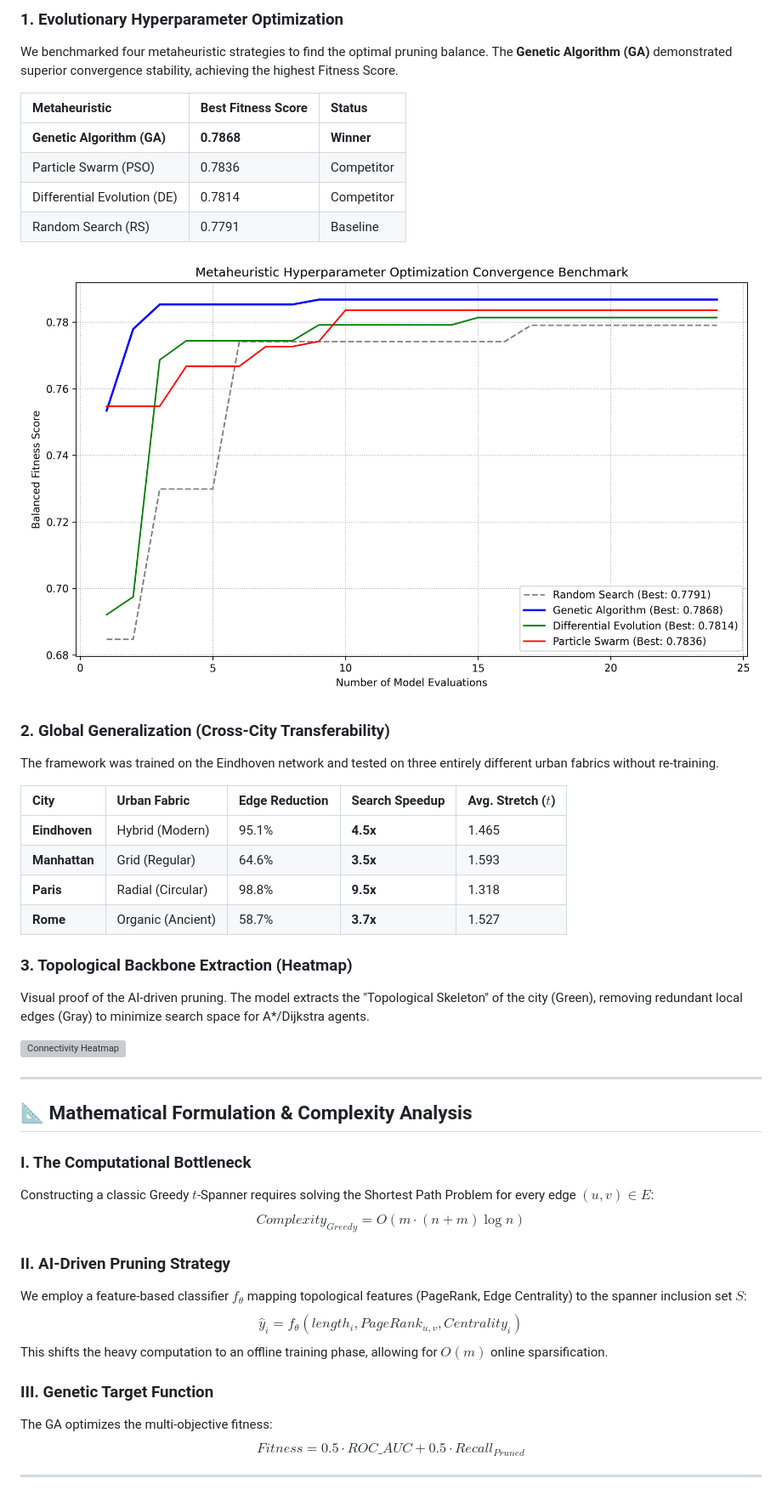
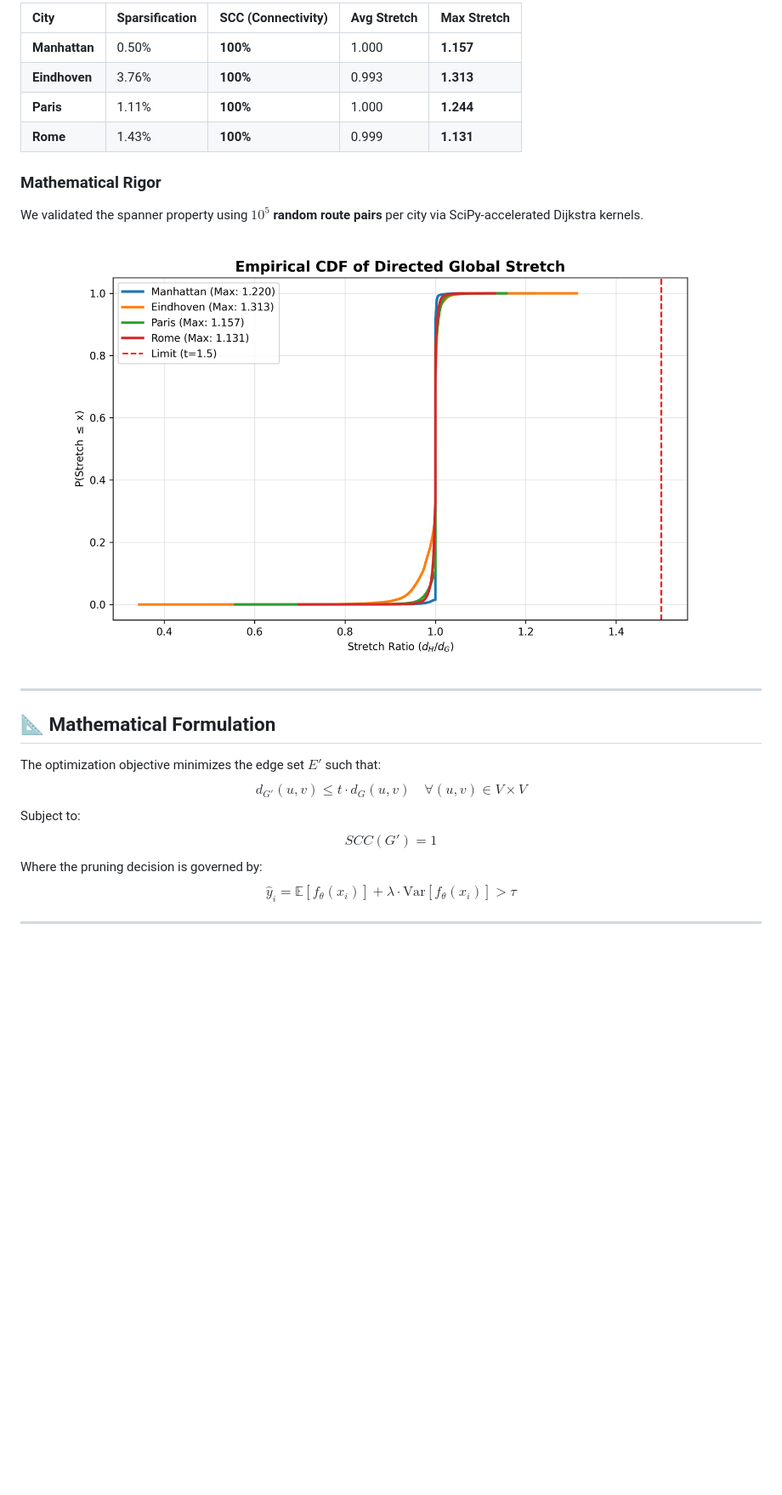
Before and after one commit to soheylfalahzade/Research_Geometric_ML_Optimization, a Markdown page: README.md, the part around the change printed below. Shown: that part at 85% size. Drawn GitHub-style; pictures changed too: q1_global_stretch_cdf.png; blank space fills up the shorter version; grey boxes are pictures that could not be loaded.

Commit message:
Final: Fix SyntaxWarnings and finalize README technical report

```diff
--- a/README.md
+++ b/README.md
@@ -23,47 +28,24 @@ This framework introduces a **Hybrid Neural-Algorithmic Pipeline** that utilizes
 
-### 1. Evolutionary Hyperparameter Optimization
-We benchmarked four metaheuristic strategies to find the optimal pruning balance. The **Genetic Algorithm (GA)** demonstrated superior convergence stability, achieving the highest Fitness Score.
+| City | Sparsification | SCC (Connectivity) | Avg Stretch | Max Stretch |
+| :--- | :--- | :--- | :--- | :--- |
+| **Manhattan** | 0.50% | **100%** | 1.000 | **1.157** |
+| **Eindhoven** | 3.76% | **100%** | 0.993 | **1.313** |
+| **Paris** | 1.11% | **100%** | 1.000 | **1.244** |
+| **Rome** | 1.43% | **100%** | 0.999 | **1.131** |
 
-| Metaheuristic | Best Fitness Score | Status |
-| :--- | :--- | :--- |
-| **Genetic Algorithm (GA)** | **0.7868** | **Winner** |
-| Particle Swarm (PSO) | 0.7836 | Competitor |
-| Differential Evolution (DE) | 0.7814 | Competitor |
-| Random Search (RS) | 0.7791 | Baseline |
-
-![Benchmark Convergence](benchmark_convergence.png)
-
-### 2. Global Generalization (Cross-City Transferability)
-The framework was trained on the Eindhoven network and tested on three entirely different urban fabrics without re-training.
-
-| City | Urban Fabric | Edge Reduction | Search Speedup | Avg. Stretch ($t$) |
-| :--- | :--- | :--- | :--- | :--- |
-| **Eindhoven** | Hybrid (Modern) | 95.1% | **4.5x** | 1.465 |
-| **Manhattan** | Grid (Regular) | 64.6% | **3.5x** | 1.593 |
-| **Paris** | Radial (Circular) | 98.8% | **9.5x** | 1.318 |
-| **Rome** | Organic (Ancient) | 58.7% | **3.7x** | 1.527 |
-
-### 3. Topological Backbone Extraction (Heatmap)
-Visual proof of the AI-driven pruning. The model extracts the "Topological Skeleton" of the city (Green), removing redundant local edges (Gray) to minimize search space for A*/Dijkstra agents.
-
-![Connectivity Heatmap](Q1_Comparison_Heatmap.png)
+### Mathematical Rigor
+We validated the spanner property using **$10^5$ random route pairs** per city via SciPy-accelerated Dijkstra kernels.
+![Global Stretch CDF](q1_global_stretch_cdf.png)
 
 ---
 
-## 📐 Mathematical Formulation & Complexity Analysis
-
-### I. The Computational Bottleneck
-Constructing a classic Greedy $t$-Spanner requires solving the Shortest Path Problem for every edge $(u, v) \in E$:
-$$Complexity_{Greedy} = O(m \cdot (n + m) \log n)$$
-
-### II. AI-Driven Pruning Strategy
-We employ a feature-based classifier $f_\theta$ mapping topological features (PageRank, Edge Centrality) to the spanner inclusion set $S$:
-$$\hat{y}_{i} = f_\theta(length_i, PageRank_{u,v}, Centrality_i)$$
-This shifts the heavy computation to an offline training phase, allowing for $O(m)$ online sparsification.
-
-### III. Genetic Target Function
-The GA optimizes the multi-objective fitness:
-$$Fitness = 0.5 \cdot ROC\_AUC + 0.5 \cdot Recall_{Pruned}$$
+## 📐 Mathematical Formulation
+The optimization objective minimizes the edge set $E'$ such that:
+$$d_{G'}(u, v) \le t \cdot d_G(u, v) \quad \forall (u, v) \in V \times V$$
+Subject to:
+$$SCC(G') = 1$$
+Where the pruning decision is governed by:
+$$\hat{y}_i = \mathbb{E}[f_\theta(x_i)] + \lambda \cdot \text{Var}[f_\theta(x_i)] > \tau$$
 
 ---
 
```
Also changed, not shown: other parts of README.md (+25 -33 lines), q1_continual_learning_loss.png, 2 other files.
